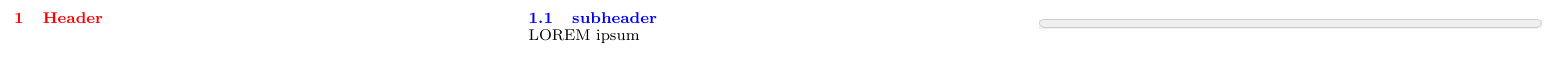
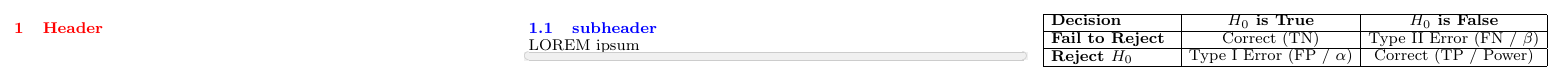
Before and after one commit to Vin-dictive/MDS-cheatsheets, a LaTeX document (template.tex): part of the page, cut at the place of the change. Compiled offline with pdfLaTeX.

Commit message:
Added a table template

```diff
--- a/template.tex
+++ b/template.tex
@@ -97,5 +97,16 @@
 \begin{lstlisting}[language=python]
 \end{lstlisting}
 
+\smalltext{
+\setlength{\tabcolsep}{4pt} % Reduces padding to fit column
+\renewcommand{\arraystretch}{1} % Adds vertical breathing room
+\begin{tabular}{|p{2.2cm}|c|c|}
+\hline
+\textbf{Decision} & \textbf{$H_0$ is True} & \textbf{$H_0$ is False} \\ \hline
+\textbf{Fail to Reject} & \begin{tabular}[c]{@{}c@{}}Correct (TN)\end{tabular} & \begin{tabular}[c]{@{}c@{}}Type II Error (FN / $\beta$)\end{tabular} \\ \hline
+\textbf{Reject $H_0$} & \begin{tabular}[c]{@{}c@{}}Type I Error (FP / $\alpha$)\end{tabular} & \begin{tabular}[c]{@{}c@{}}Correct (TP / Power)\end{tabular} \\ \hline
+\end{tabular}
+}
+
 \end{multicols}
 \end{document}
```
Also changed, not shown: template.pdf.
